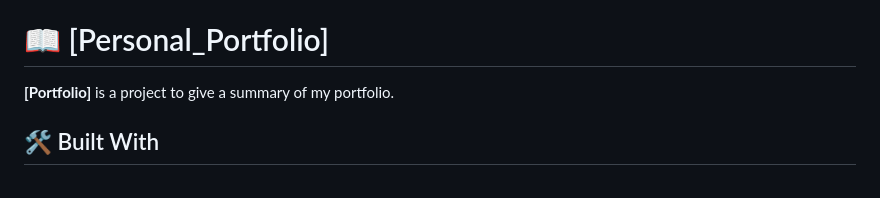
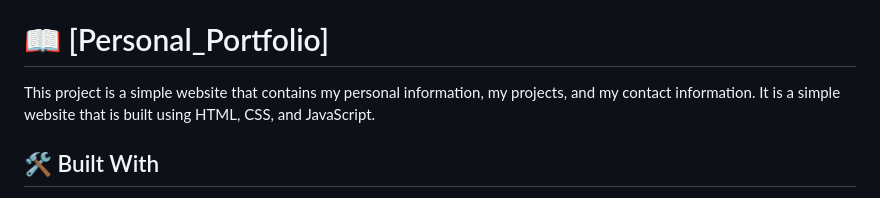
Before and after one commit to sadaf-Daneshgar/First-Project-Microverse, a Markdown page: README.md, the part around one of its changes. Drawn GitHub-style.

```diff
--- a/README.md
+++ b/README.md
@@ -25,7 +25,8 @@
 <!-- PROJECT DESCRIPTION -->
 
 # 📖 [Personal_Portfolio] <a name="about-project"></a>
-   **[Portfolio]** is a project to give a summary of my portfolio.
+
+This project is a simple website that contains my personal information, my projects, and my contact information. It is a simple website that is built using HTML, CSS, and JavaScript.
 
 ## 🛠 Built With <a name="built-with"></a>
 
```
Also changed, not shown: other parts of README.md (+1 -1 lines).
